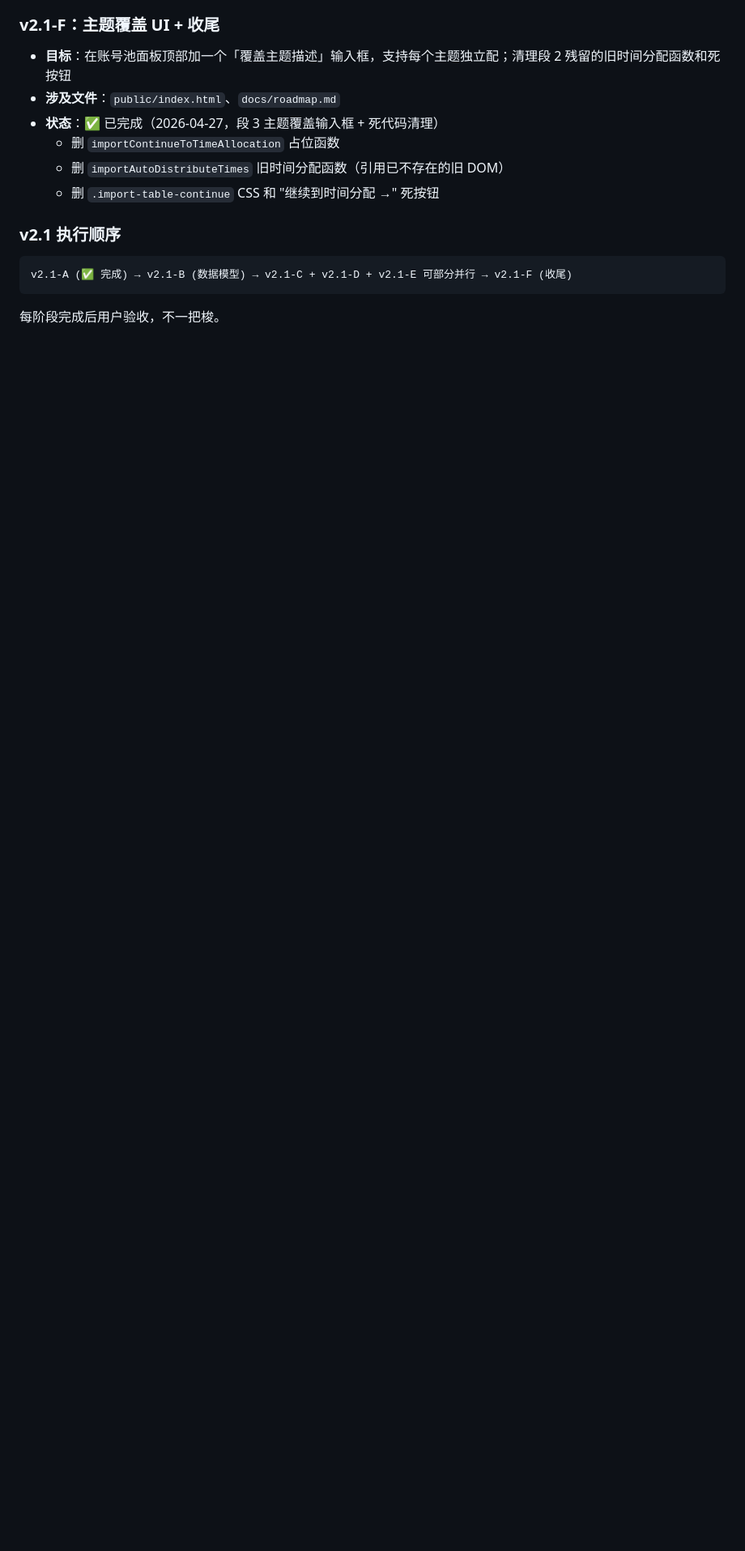
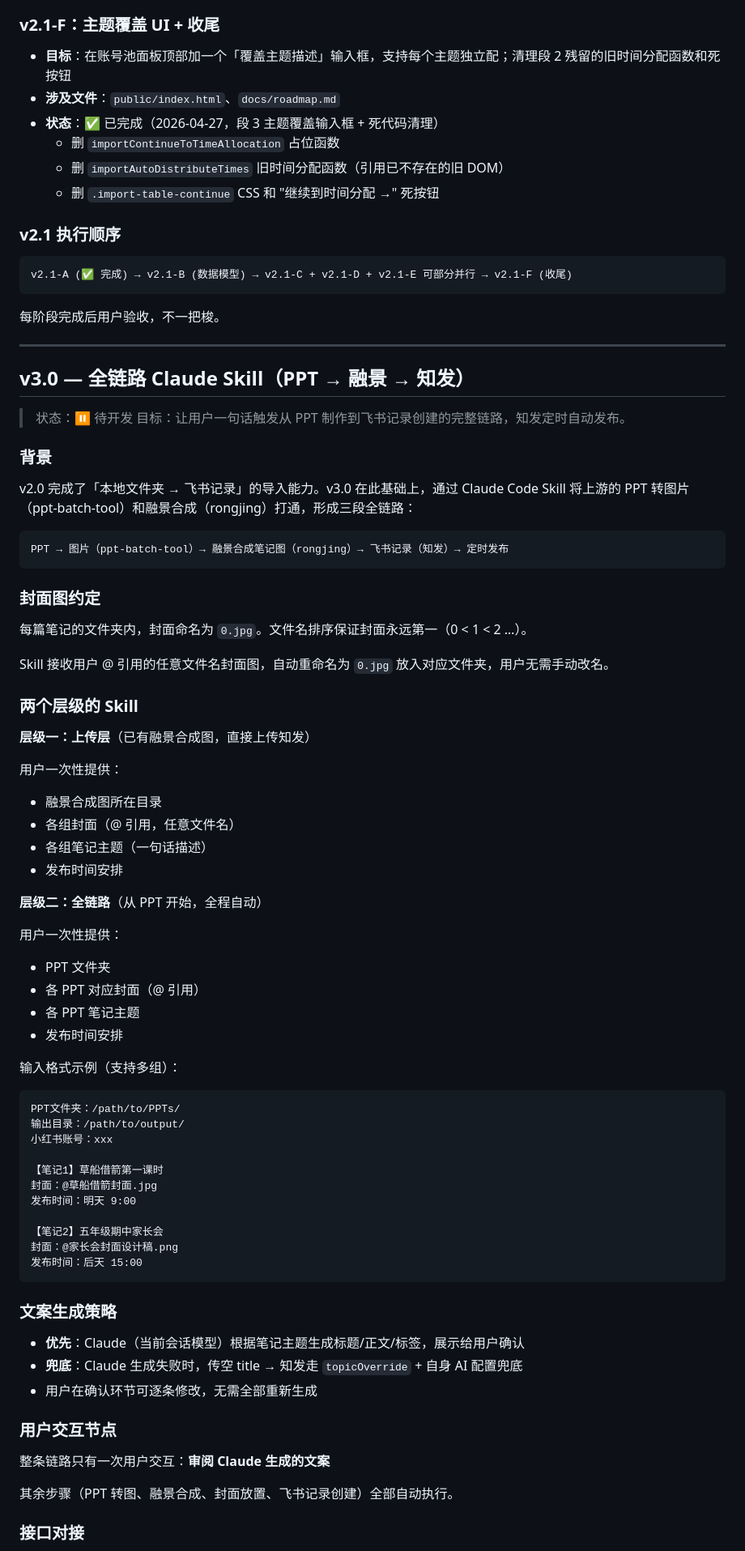
Before and after one commit to xiwenran/bjfb, a Markdown page: docs/roadmap.md, the part around one of its changes. Shown at 81% size. GitHub-like rendering; blank space fills up the shorter version.

Commit message:
docs: 新增 v3.0 全链路 Claude Skill 规划
PPT → 融景合成 → 知发 三段全链路 Skill 设计方案：
- 封面 0.jpg 命名约定（Skill 自动重命名）
- 两个层级：上传层 / 全链路
- Claude 写文案 + zhifa AI 兜底机制
- 一次性输入格式（多组支持）
- 复用 v2.0 已有接口（preflight / scan-folder / create-records）

Co-Authored-By: Claude Sonnet 4.6 <noreply@anthropic.com>

````diff
--- a/docs/roadmap.md
+++ b/docs/roadmap.md
@@ -659,3 +659,73 @@ v2.1-A (✅ 完成) → v2.1-B (数据模型) → v2.1-C + v2.1-D + v2.1-E 可
 ```
 
 每阶段完成后用户验收，不一把梭。
+
+---
+
+## v3.0 — 全链路 Claude Skill（PPT → 融景 → 知发）
+
+> 状态：⏸ 待开发
+> 目标：让用户一句话触发从 PPT 制作到飞书记录创建的完整链路，知发定时自动发布。
+
+### 背景
+
+v2.0 完成了「本地文件夹 → 飞书记录」的导入能力。v3.0 在此基础上，通过 Claude Code Skill 将上游的 PPT 转图片（ppt-batch-tool）和融景合成（rongjing）打通，形成三段全链路：
+
+```
+PPT → 图片（ppt-batch-tool）→ 融景合成笔记图（rongjing）→ 飞书记录（知发）→ 定时发布
+```
+
+### 封面图约定
+
+每篇笔记的文件夹内，封面命名为 `0.jpg`。文件名排序保证封面永远第一（0 < 1 < 2 …）。
+
+Skill 接收用户 @ 引用的任意文件名封面图，自动重命名为 `0.jpg` 放入对应文件夹，用户无需手动改名。
+
+### 两个层级的 Skill
+
+**层级一：上传层**（已有融景合成图，直接上传知发）
+
+用户一次性提供：
+- 融景合成图所在目录
+- 各组封面（@ 引用，任意文件名）
+- 各组笔记主题（一句话描述）
+- 发布时间安排
+
+**层级二：全链路**（从 PPT 开始，全程自动）
+
+用户一次性提供：
+- PPT 文件夹
+- 各 PPT 对应封面（@ 引用）
+- 各 PPT 笔记主题
+- 发布时间安排
+
+输入格式示例（支持多组）：
+
+```
+PPT文件夹：/path/to/PPTs/
+输出目录：/path/to/output/
+小红书账号：xxx
+
+【笔记1】草船借箭第一课时
+封面：@草船借箭封面.jpg
+发布时间：明天 9:00
+
+【笔记2】五年级期中家长会
+封面：@家长会封面设计稿.png
+发布时间：后天 15:00
+```
+
+### 文案生成策略
+
+- **优先**：Claude（当前会话模型）根据笔记主题生成标题/正文/标签，展示给用户确认
+- **兜底**：Claude 生成失败时，传空 title → 知发走 `topicOverride` + 自身 AI 配置兜底
+- 用户在确认环节可逐条修改，无需全部重新生成
+
+### 用户交互节点
+
+整条链路只有一次用户交互：**审阅 Claude 生成的文案**
+
+其余步骤（PPT 转图、融景合成、封面放置、飞书记录创建）全部自动执行。
+
+### 接口对接
+
````
Also changed, not shown: other parts of docs/roadmap.md (+12 -0 lines).
